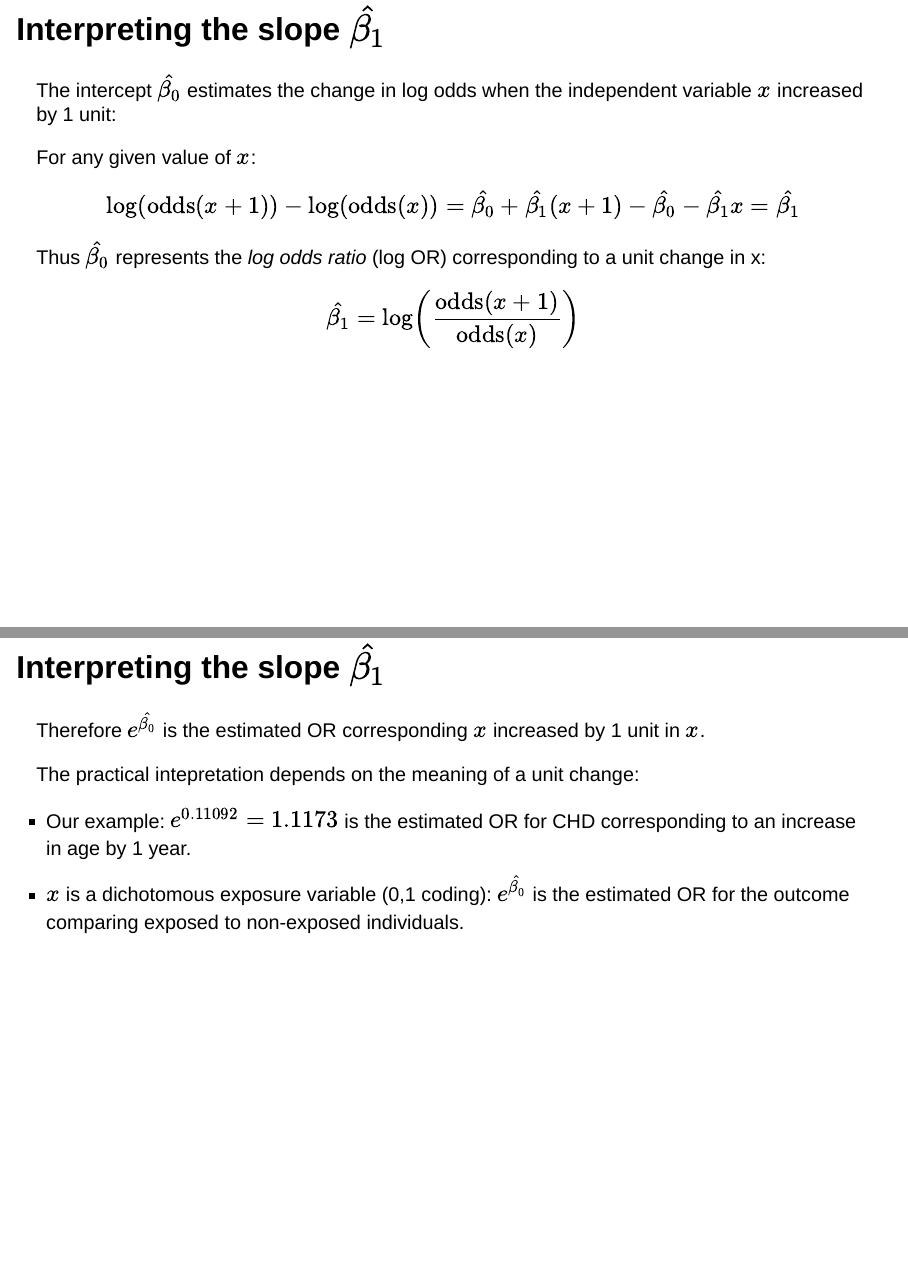
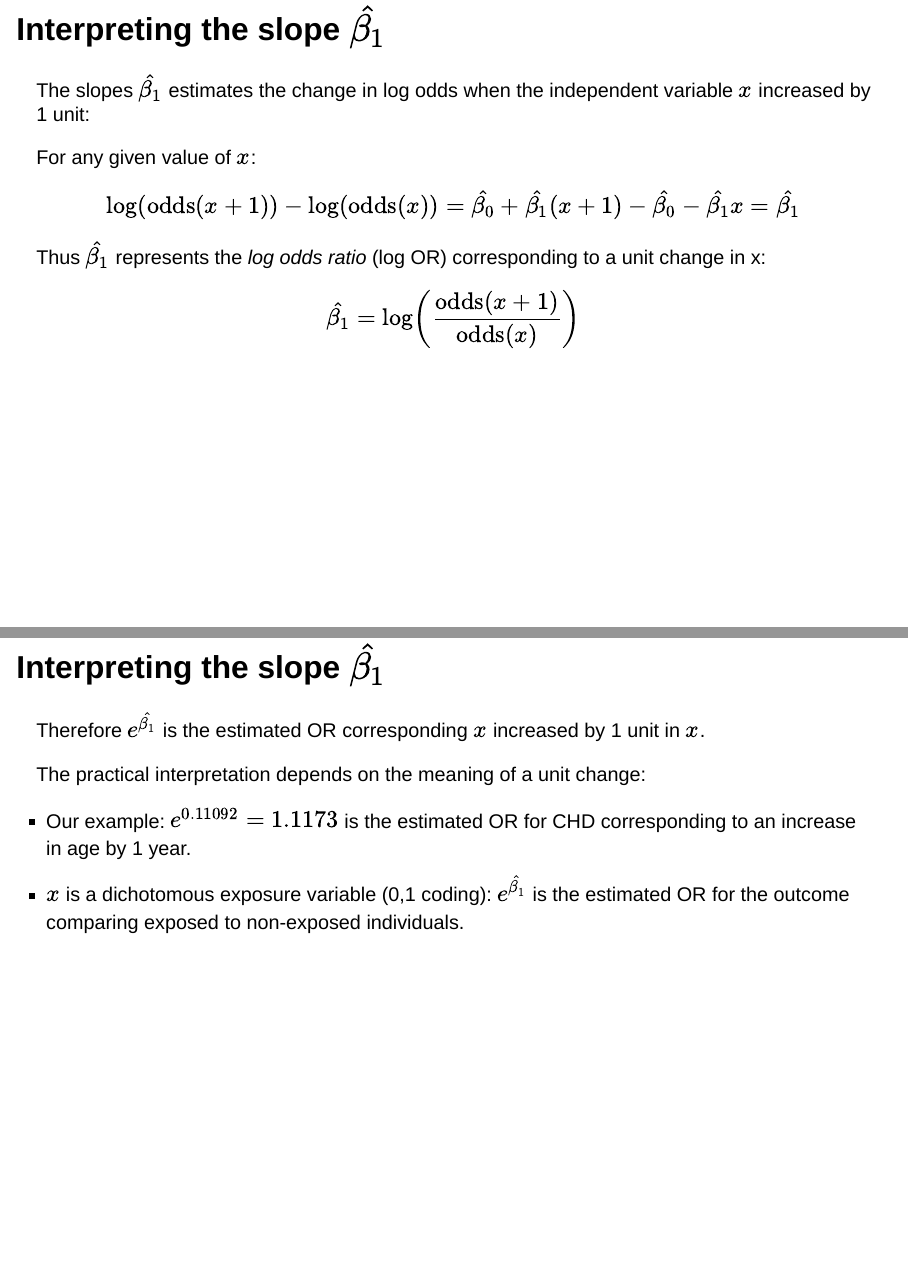
Before and after one commit to benspy/course_slides_PHS_RegModelling, a Quarto document (2023_03_IntroductionLogisticRegression.qmd): pages 34 and 35 of 69, joined at a grey line. Rendered offline with R 4.5, knitr and Pandoc in place of Quarto, with nearby package versions; drawn as Slidy slides in place of the format the file asks for.

Commit message:
corrected beta_0 to beta_1 typing errors

```diff
--- a/2023_03_IntroductionLogisticRegression.qmd
+++ b/2023_03_IntroductionLogisticRegression.qmd
@@ -449,21 +449,21 @@ The practical interpretation depends on meaning of zero:
 
 
 ## Interpreting the slope $\hat{\beta_1}$
-The intercept $\hat{\beta_0}$ estimates the change in log odds when the independent variable $x$ increased by 1 unit:
+The slopes $\hat{\beta_1}$ estimates the change in log odds when the independent variable $x$ increased by 1 unit:
 
 For any given value of $x$:
 $$\log(\text{odds}(x+1))-\log(\text{odds}(x)) = \hat{\beta_0}+\hat{\beta_1}(x+1) - \hat{\beta_0} - \hat{\beta_1}x = \hat{\beta_1}$$
-Thus $\hat{\beta_0}$ represents the *log odds ratio* (log OR) corresponding to a unit change in x:
+Thus $\hat{\beta_1}$ represents the *log odds ratio* (log OR) corresponding to a unit change in x:
 
 $$\hat{\beta_1}= \log \left(\frac{\text{odds}(x+1)}{\text{odds}(x)} \right)$$
 
 ## Interpreting the slope $\hat{\beta_1}$
-Therefore $e^{\hat{\beta_0}}$ is the estimated OR corresponding $x$ increased by 1 unit in $x$.
+Therefore $e^{\hat{\beta_1}}$ is the estimated OR corresponding $x$ increased by 1 unit in $x$.
 
-The practical intepretation depends on the meaning of a unit change:
+The practical interpretation depends on the meaning of a unit change:
 
 * Our example: $e^{0.11092}= 1.1173$ is the estimated OR for CHD corresponding to an increase in age by 1 year.
-* $x$ is a dichotomous exposure variable (0,1 coding): $e^{\hat{\beta_0}}$ is the estimated OR for the outcome comparing exposed to non-exposed individuals.
+* $x$ is a dichotomous exposure variable (0,1 coding): $e^{\hat{\beta_1}}$ is the estimated OR for the outcome comparing exposed to non-exposed individuals.
 
 ## Differences in logits
 Differences in logits correspond to log ORs. We can thus extract ORs for more general comparisons from the regression equation.
```
Also changed, not shown: 2023_03_IntroductionLogisticRegression.qmd (4 more changed lines).
